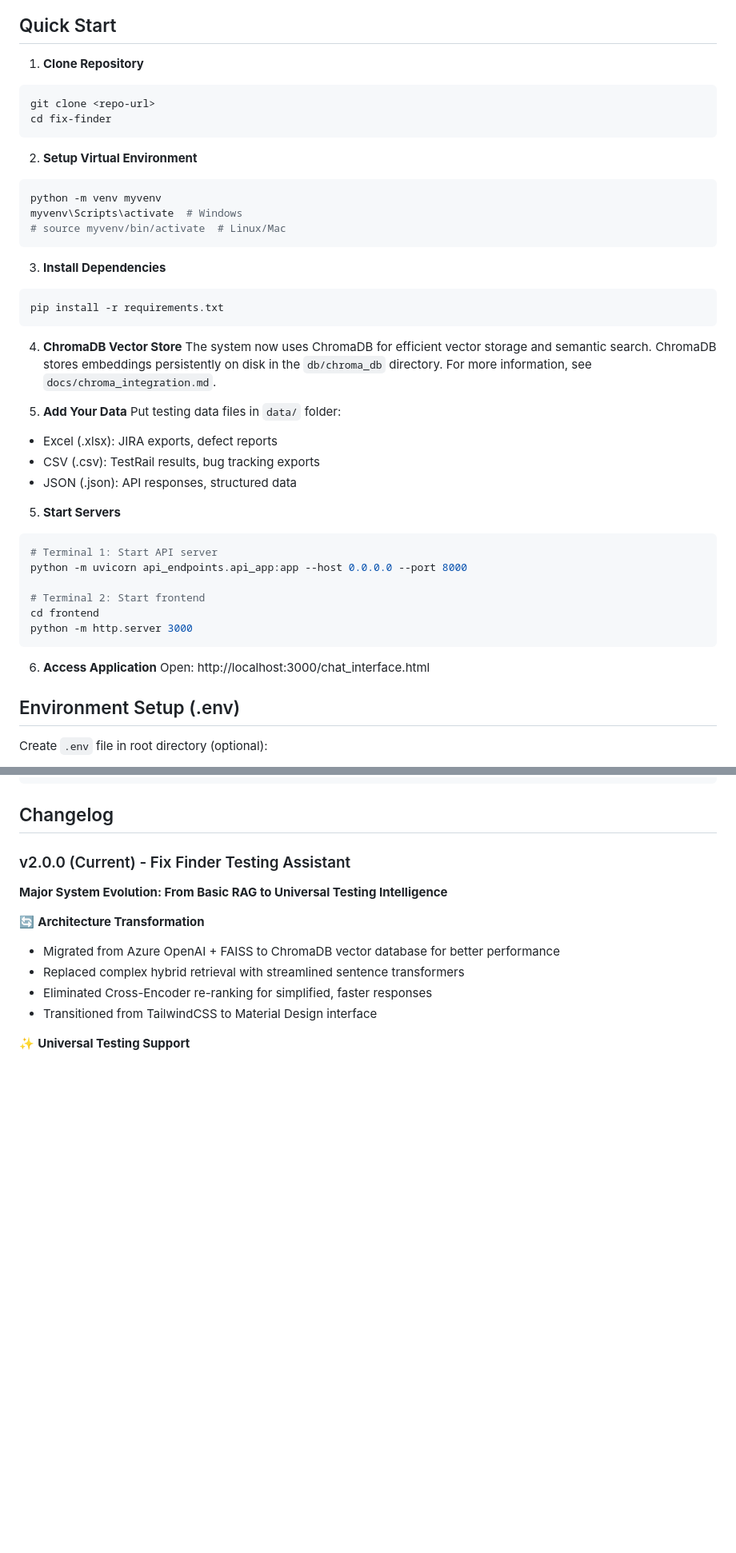
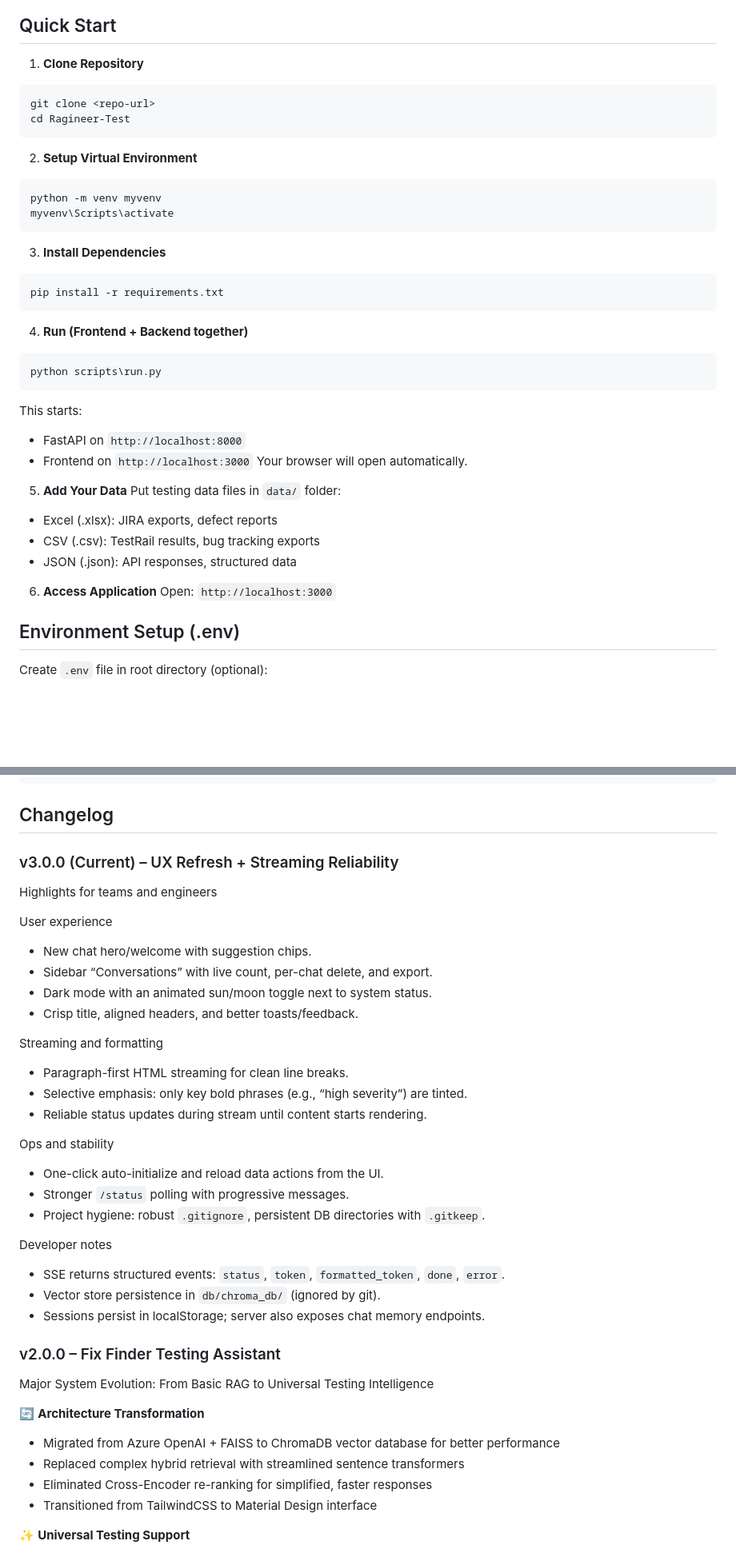
Before and after one commit to HorizonChaser12/Ragineer-Test, a Markdown page: README.md, 2 parts joined by grey strips. Shown: that part at 80% size. GitHub-like rendering; blank space fills up the shorter version.

````diff
--- a/README.md
+++ b/README.md
@@ -57,44 +81,39 @@ Information Flow:
 ## Quick Start
 
 1. **Clone Repository**
-```bash
+```cmd
 git clone <repo-url>
-cd fix-finder
+cd Ragineer-Test
 ```
 
 2. **Setup Virtual Environment**
-```bash
+```cmd
 python -m venv myvenv
-myvenv\Scripts\activate  # Windows
-# source myvenv/bin/activate  # Linux/Mac
+myvenv\Scripts\activate
 ```
 
 3. **Install Dependencies**
-```bash
+```cmd
 pip install -r requirements.txt
 ```
 
-4. **ChromaDB Vector Store**
-The system now uses ChromaDB for efficient vector storage and semantic search. ChromaDB stores embeddings persistently on disk in the `db/chroma_db` directory. For more information, see `docs/chroma_integration.md`.
+4. **Run (Frontend + Backend together)**
+```cmd
+python scripts\run.py
+```
+This starts:
+- FastAPI on `http://localhost:8000`
+- Frontend on `http://localhost:3000`
+Your browser will open automatically.
 
-4. **Add Your Data**
+5. **Add Your Data**
 Put testing data files in `data/` folder:
 - Excel (.xlsx): JIRA exports, defect reports
 - CSV (.csv): TestRail results, bug tracking exports
 - JSON (.json): API responses, structured data
 
-5. **Start Servers**
-```bash
-# Terminal 1: Start API server
-python -m uvicorn api_endpoints.api_app:app --host 0.0.0.0 --port 8000
-
-# Terminal 2: Start frontend
-cd frontend
-python -m http.server 3000
-```
-
 6. **Access Application**
-Open: http://localhost:3000/chat_interface.html
+Open: `http://localhost:3000`
 
 ## Environment Setup (.env)
 
@@ -112,8 +131,32 @@ TEMPERATURE=0.7
 
 ## Changelog
 
-### v2.0.0 (Current) - Fix Finder Testing Assistant
-**Major System Evolution: From Basic RAG to Universal Testing Intelligence**
+### v3.0.0 (Current) – UX Refresh + Streaming Reliability
+Highlights for teams and engineers
+
+User experience
+- New chat hero/welcome with suggestion chips.
+- Sidebar “Conversations” with live count, per-chat delete, and export.
+- Dark mode with an animated sun/moon toggle next to system status.
+- Crisp title, aligned headers, and better toasts/feedback.
+
+Streaming and formatting
+- Paragraph-first HTML streaming for clean line breaks.
+- Selective emphasis: only key bold phrases (e.g., “high severity”) are tinted.
+- Reliable status updates during stream until content starts rendering.
+
+Ops and stability
+- One-click auto-initialize and reload data actions from the UI.
+- Stronger `/status` polling with progressive messages.
+- Project hygiene: robust `.gitignore`, persistent DB directories with `.gitkeep`.
+
+Developer notes
+- SSE returns structured events: `status`, `token`, `formatted_token`, `done`, `error`.
+- Vector store persistence in `db/chroma_db/` (ignored by git).
+- Sessions persist in localStorage; server also exposes chat memory endpoints.
+
+### v2.0.0 – Fix Finder Testing Assistant
+Major System Evolution: From Basic RAG to Universal Testing Intelligence
 
 🔄 **Architecture Transformation**
 - Migrated from Azure OpenAI + FAISS to ChromaDB vector database for better performance
````
Also changed, not shown: other parts of README.md (+93 -54 lines).
